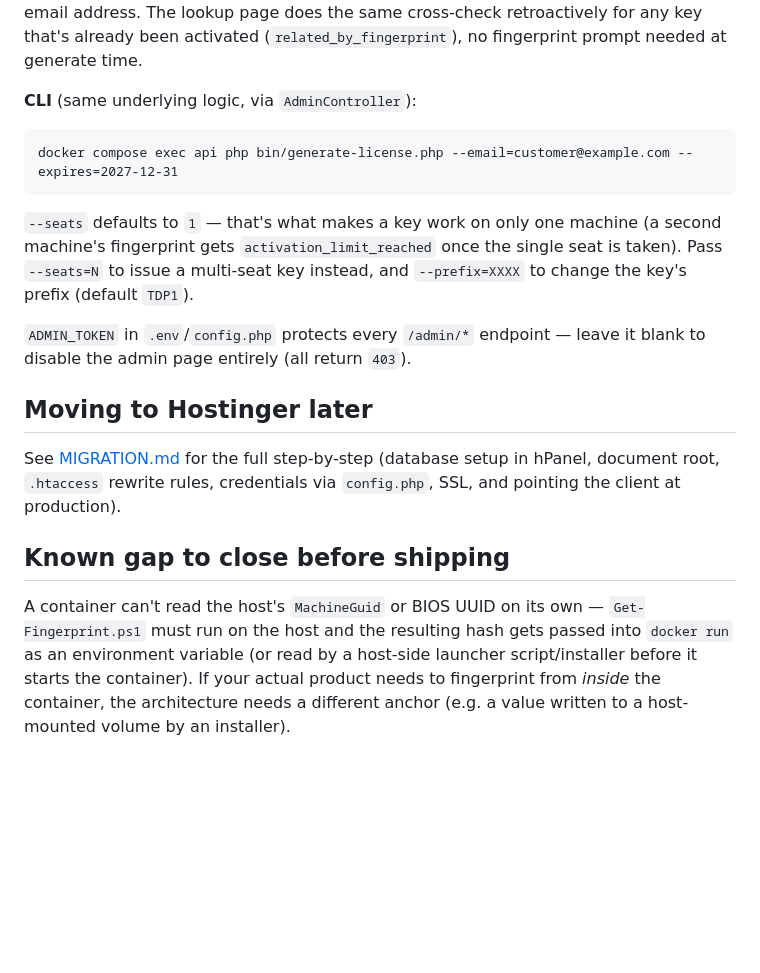
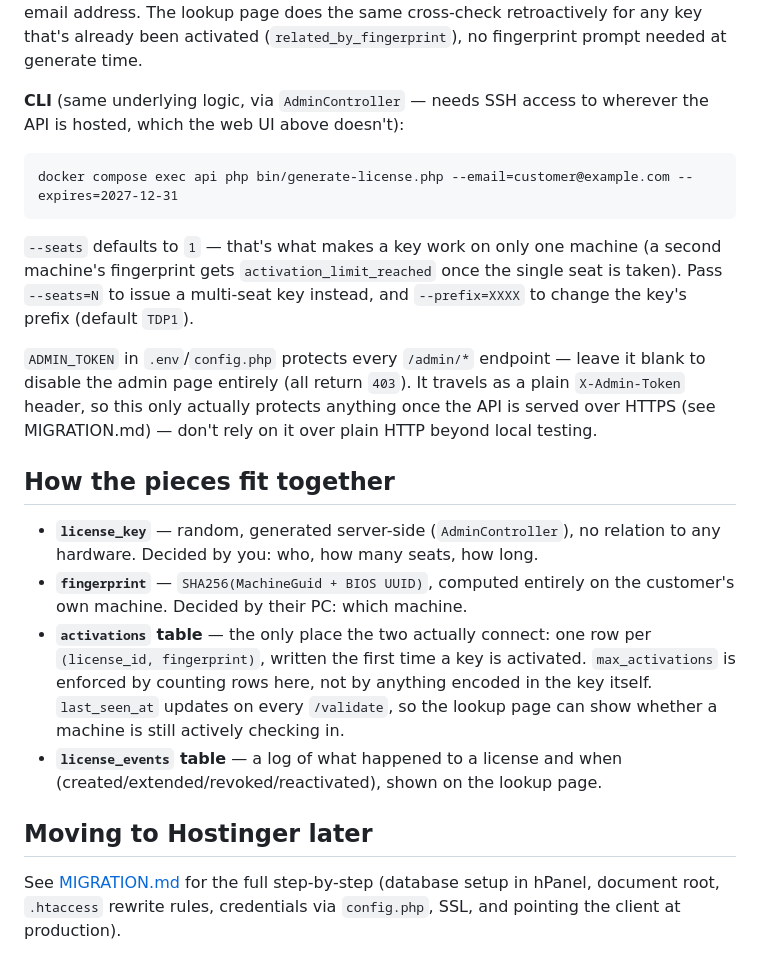
Before and after one commit to rioncoreacademy/docker-license-test, a Markdown page: README.md, the part around one of its changes. GitHub-like rendering; blank space fills up the shorter version.

````diff
--- a/README.md
+++ b/README.md
@@ -77,7 +96,8 @@ key by just using a new email address. The lookup page does the same
 cross-check retroactively for any key that's already been activated
 (`related_by_fingerprint`), no fingerprint prompt needed at generate time.
 
-**CLI** (same underlying logic, via `AdminController`):
+**CLI** (same underlying logic, via `AdminController` — needs SSH access to
+wherever the API is hosted, which the web UI above doesn't):
 ```
 docker compose exec api php bin/generate-license.php --email=customer@example.com --expires=2027-12-31
 ```
@@ -88,20 +108,29 @@ once the single seat is taken). Pass `--seats=N` to issue a multi-seat key
 instead, and `--prefix=XXXX` to change the key's prefix (default `TDP1`).
 
 `ADMIN_TOKEN` in `.env`/`config.php` protects every `/admin/*` endpoint —
-leave it blank to disable the admin page entirely (all return `403`).
+leave it blank to disable the admin page entirely (all return `403`). It
+travels as a plain `X-Admin-Token` header, so this only actually protects
+anything once the API is served over HTTPS (see MIGRATION.md) — don't rely
+on it over plain HTTP beyond local testing.
+
+## How the pieces fit together
+
+- **`license_key`** — random, generated server-side (`AdminController`),
+  no relation to any hardware. Decided by you: who, how many seats, how
+  long.
+- **`fingerprint`** — `SHA256(MachineGuid + BIOS UUID)`, computed entirely
+  on the customer's own machine. Decided by their PC: which machine.
+- **`activations` table** — the only place the two actually connect: one
+  row per `(license_id, fingerprint)`, written the first time a key is
+  activated. `max_activations` is enforced by counting rows here, not by
+  anything encoded in the key itself. `last_seen_at` updates on every
+  `/validate`, so the lookup page can show whether a machine is still
+  actively checking in.
+- **`license_events` table** — a log of what happened to a license and
+  when (created/extended/revoked/reactivated), shown on the lookup page.
 
 ## Moving to Hostinger later
 
 See [MIGRATION.md](MIGRATION.md) for the full step-by-step (database
 setup in hPanel, document root, `.htaccess` rewrite rules, credentials
 via `config.php`, SSL, and pointing the client at production).
-
-## Known gap to close before shipping
-
-A container can't read the host's `MachineGuid` or BIOS UUID on its own —
-`Get-Fingerprint.ps1` must run on the host and the resulting hash gets
-passed into `docker run` as an environment variable (or read by a
-host-side launcher script/installer before it starts the container). If
-your actual product needs to fingerprint from *inside* the container, the
-architecture needs a different anchor (e.g. a value written to a
-host-mounted volume by an installer).
````
Also changed, not shown: other parts of README.md (+39 -20 lines).
